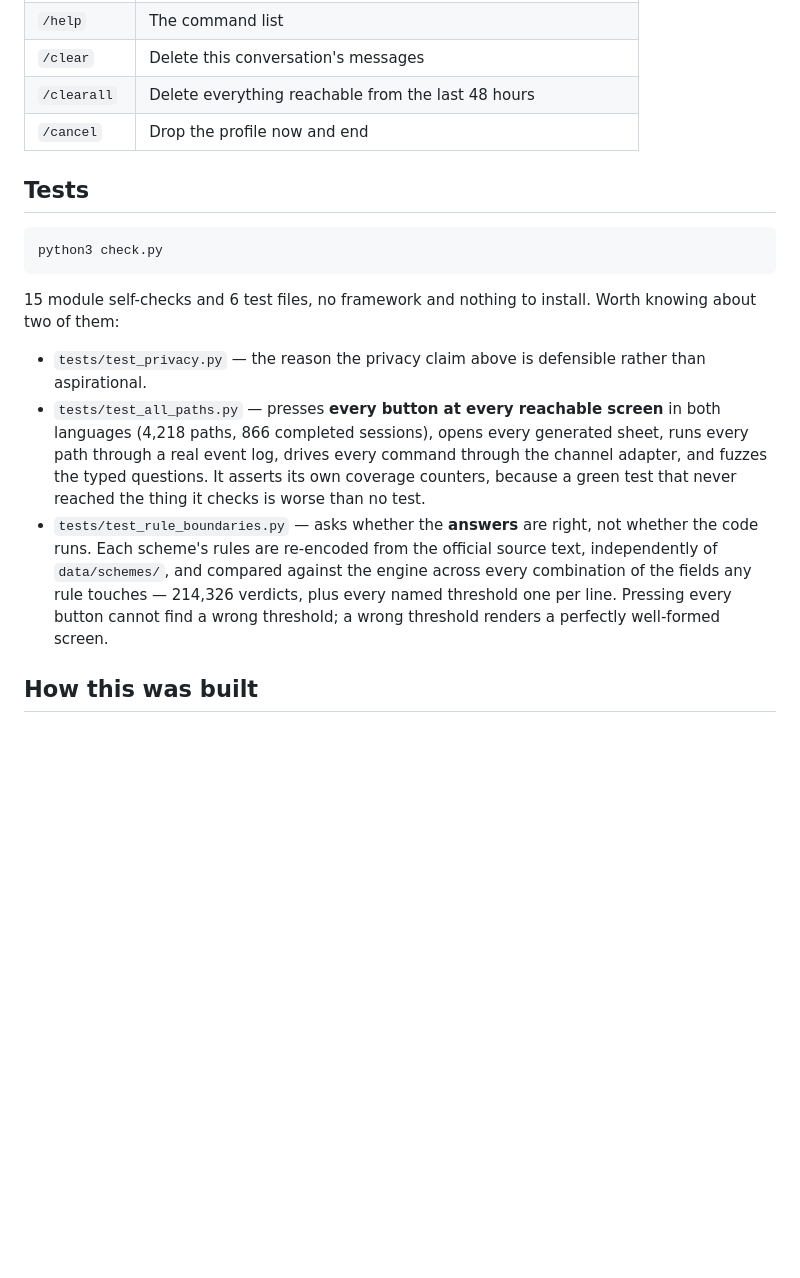
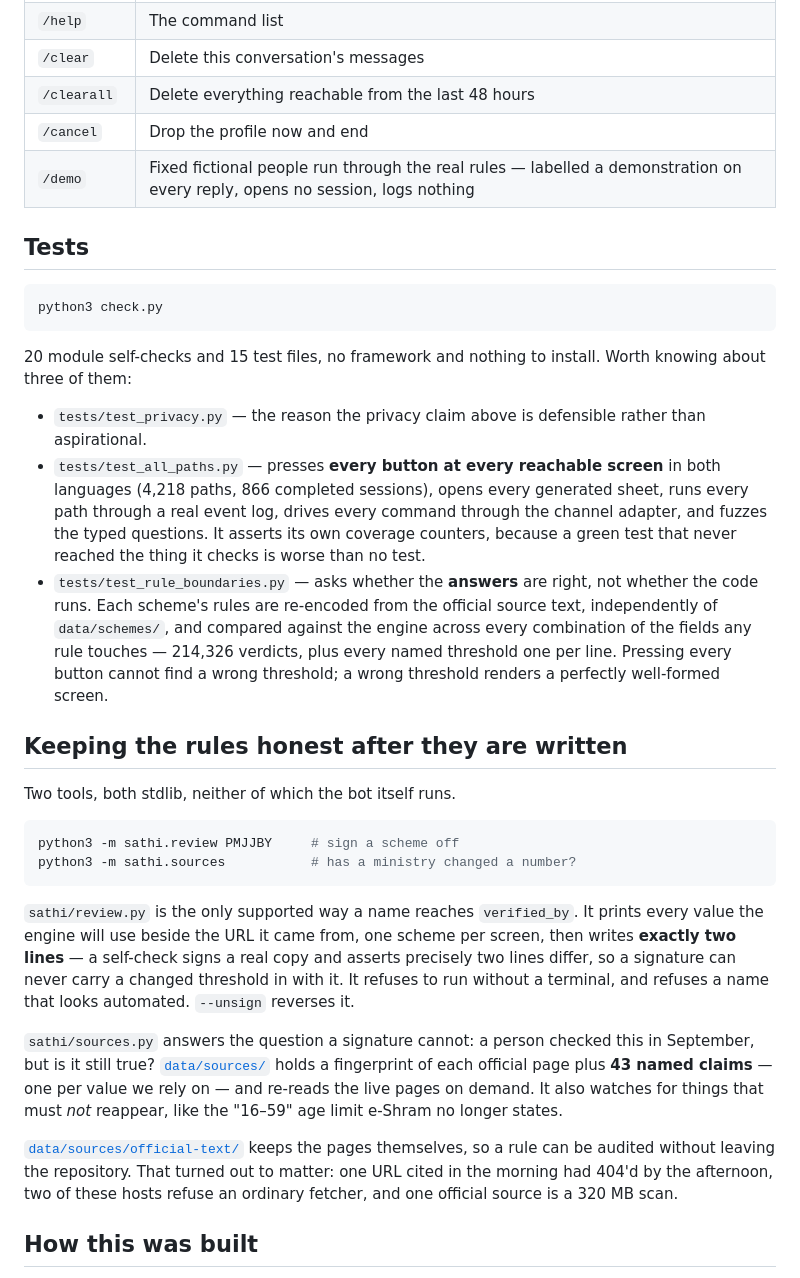
Before and after one commit to avinashnegi1999/yojana-sathi, a Markdown page: README.md, the part around one of its changes. GitHub-like rendering; blank space fills up the shorter version.

````diff
--- a/README.md
+++ b/README.md
@@ -269,6 +258,7 @@ Optional, all off by default and all tested in the off state:
 | `/clear` | Delete this conversation's messages |
 | `/clearall` | Delete everything reachable from the last 48 hours |
 | `/cancel` | Drop the profile now and end |
+| `/demo` | Fixed fictional people run through the real rules — labelled a demonstration on every reply, opens no session, logs nothing |
 
 ## Tests
 
@@ -276,8 +266,8 @@ Optional, all off by default and all tested in the off state:
 python3 check.py
 ```
 
-15 module self-checks and 6 test files, no framework and nothing to install.
-Worth knowing about two of them:
+20 module self-checks and 15 test files, no framework and nothing to install.
+Worth knowing about three of them:
 
 - `tests/test_privacy.py` — the reason the privacy claim above is defensible
   rather than aspirational.
@@ -293,6 +283,33 @@ Worth knowing about two of them:
   across every combination of the fields any rule touches — 214,326 verdicts,
   plus every named threshold one per line. Pressing every button cannot find a
   wrong threshold; a wrong threshold renders a perfectly well-formed screen.
+
+## Keeping the rules honest after they are written
+
+Two tools, both stdlib, neither of which the bot itself runs.
+
+```bash
+python3 -m sathi.review PMJJBY     # sign a scheme off
+python3 -m sathi.sources           # has a ministry changed a number?
+```
+
+`sathi/review.py` is the only supported way a name reaches `verified_by`. It
+prints every value the engine will use beside the URL it came from, one scheme
+per screen, then writes **exactly two lines** — a self-check signs a real copy
+and asserts precisely two lines differ, so a signature can never carry a changed
+threshold in with it. It refuses to run without a terminal, and refuses a name
+that looks automated. `--unsign` reverses it.
+
+`sathi/sources.py` answers the question a signature cannot: a person checked
+this in September, but is it still true? [`data/sources/`](data/sources/) holds a
+fingerprint of each official page plus **43 named claims** — one per value we
+rely on — and re-reads the live pages on demand. It also watches for things that
+must *not* reappear, like the "16–59" age limit e-Shram no longer states.
+
+[`data/sources/official-text/`](data/sources/official-text/) keeps the pages
+themselves, so a rule can be audited without leaving the repository. That turned
+out to matter: one URL cited in the morning had 404'd by the afternoon, two of
+these hosts refuse an ordinary fetcher, and one official source is a 320 MB scan.
 
 ## How this was built
 
````
Also changed, not shown: other parts of README.md (+36 -47 lines).
